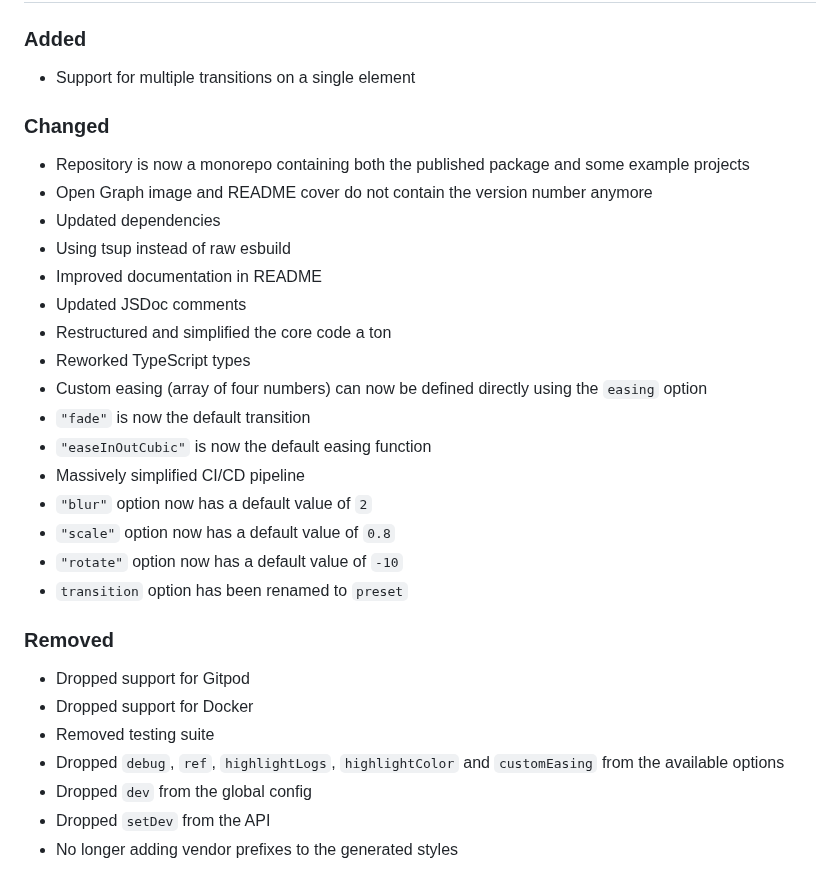
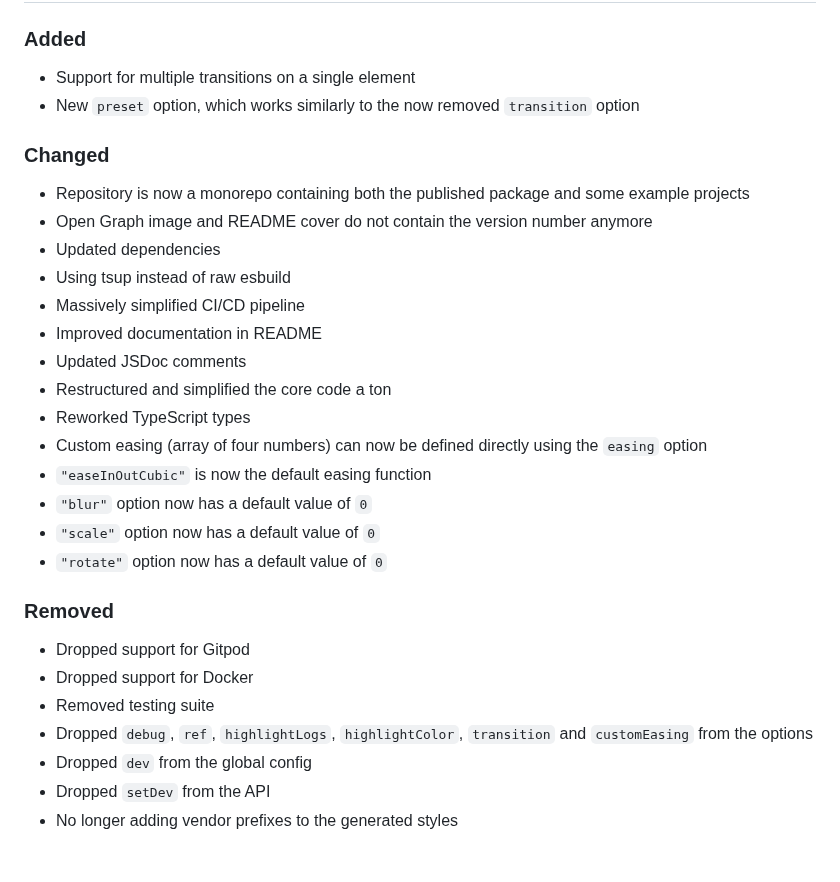
Before and after one commit to DaveKeehl/svelte-reveal, a Markdown page: packages/svelte-reveal/CHANGELOG.md, the part around the change. Drawn GitHub-style.

Commit message:
Updated changelog

```diff
--- a/packages/svelte-reveal/CHANGELOG.md
+++ b/packages/svelte-reveal/CHANGELOG.md
@@ -10,6 +10,7 @@ and this project adheres to [Semantic Versioning](https://semver.org/spec/v2.0.0
 ### Added
 
 - Support for multiple transitions on a single element
+- New `preset` option, which works similarly to the now removed `transition` option
 
 ### Changed
 
@@ -17,25 +18,23 @@ and this project adheres to [Semantic Versioning](https://semver.org/spec/v2.0.0
 - Open Graph image and README cover do not contain the version number anymore
 - Updated dependencies
 - Using tsup instead of raw esbuild
+- Massively simplified CI/CD pipeline
 - Improved documentation in README
 - Updated JSDoc comments
 - Restructured and simplified the core code a ton
 - Reworked TypeScript types
 - Custom easing (array of four numbers) can now be defined directly using the `easing` option
-- `"fade"` is now the default transition
 - `"easeInOutCubic"` is now the default easing function
-- Massively simplified CI/CD pipeline
-- `"blur"` option now has a default value of `2`
-- `"scale"` option now has a default value of `0.8`
-- `"rotate"` option now has a default value of `-10`
-- `transition` option has been renamed to `preset`
+- `"blur"` option now has a default value of `0`
+- `"scale"` option now has a default value of `0`
+- `"rotate"` option now has a default value of `0`
 
 ### Removed
 
 - Dropped support for Gitpod
 - Dropped support for Docker
 - Removed testing suite
-- Dropped `debug`, `ref`, `highlightLogs`, `highlightColor` and `customEasing` from the available options
+- Dropped `debug`, `ref`, `highlightLogs`, `highlightColor`, `transition` and `customEasing` from the options
 - Dropped `dev` from the global config
 - Dropped `setDev` from the API
 - No longer adding vendor prefixes to the generated styles
```
